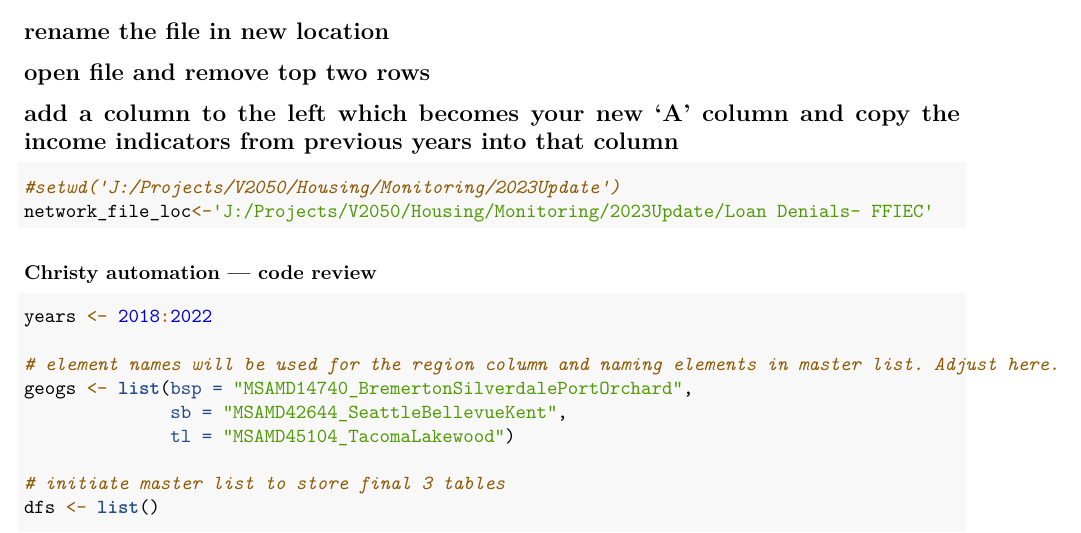
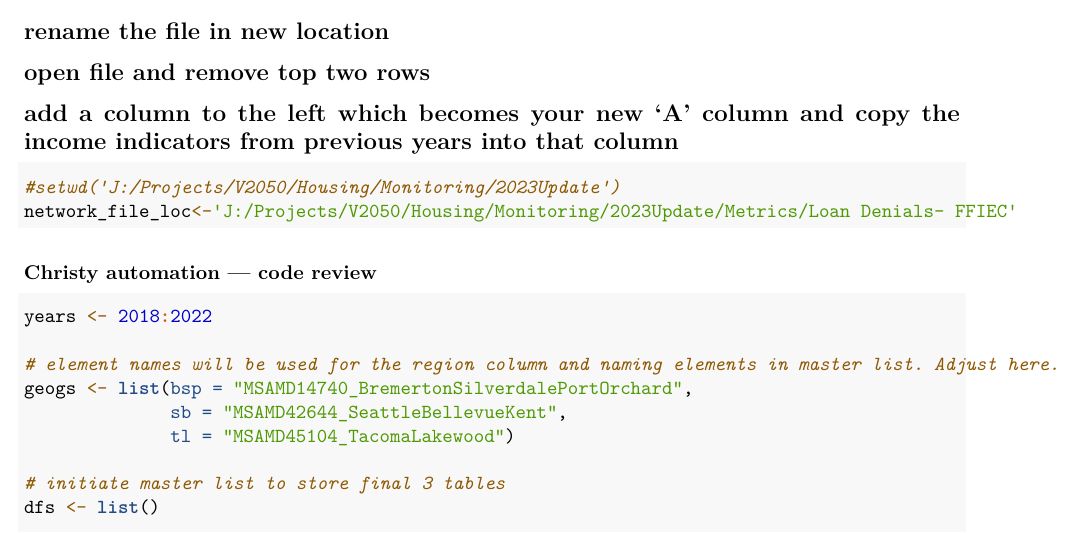
Before and after one commit to psrc/housing-metrics, an R Markdown document (loan_denial_rates.Rmd): part of page 1 of 4, cut so that both start at the same text. Rendered offline with R 4.5, knitr and Pandoc, then LaTeX, with nearby package versions; some code elsewhere in the file could not run offline.

Commit message:
Update loan_denial_rates.Rmd

````diff
--- a/loan_denial_rates.Rmd
+++ b/loan_denial_rates.Rmd
@@ -36,7 +36,7 @@ install_psrc_fonts()
 
 ```{r, set location}
 #setwd('J:/Projects/V2050/Housing/Monitoring/2023Update')
-network_file_loc<-'J:/Projects/V2050/Housing/Monitoring/2023Update/Loan Denials- FFIEC'
+network_file_loc<-'J:/Projects/V2050/Housing/Monitoring/2023Update/Metrics/Loan Denials- FFIEC'
 ```
 
 ### Christy automation --- code review
````
